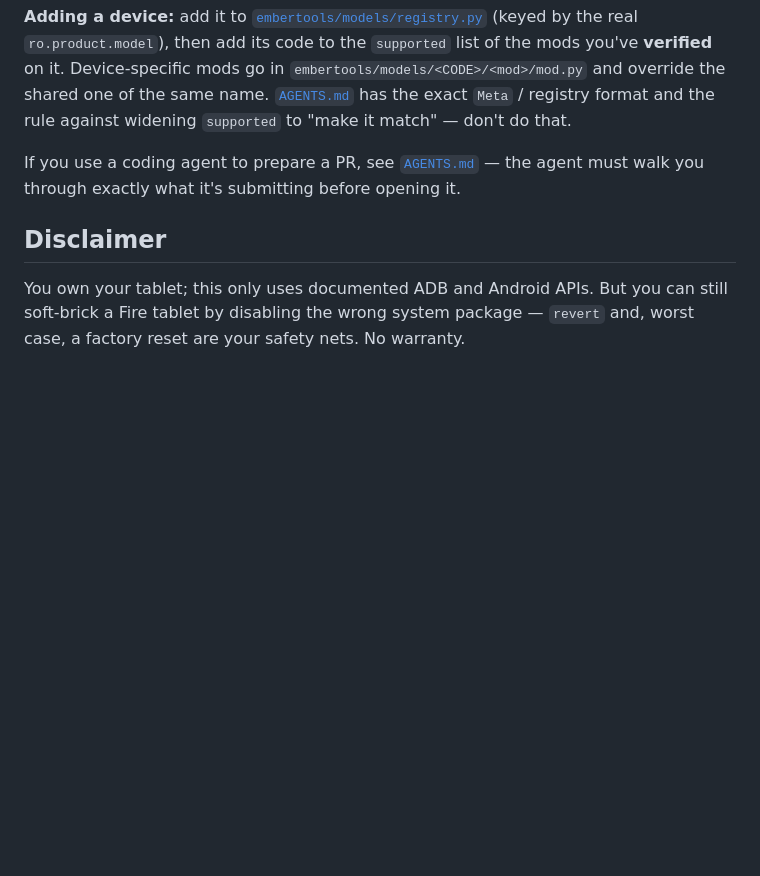
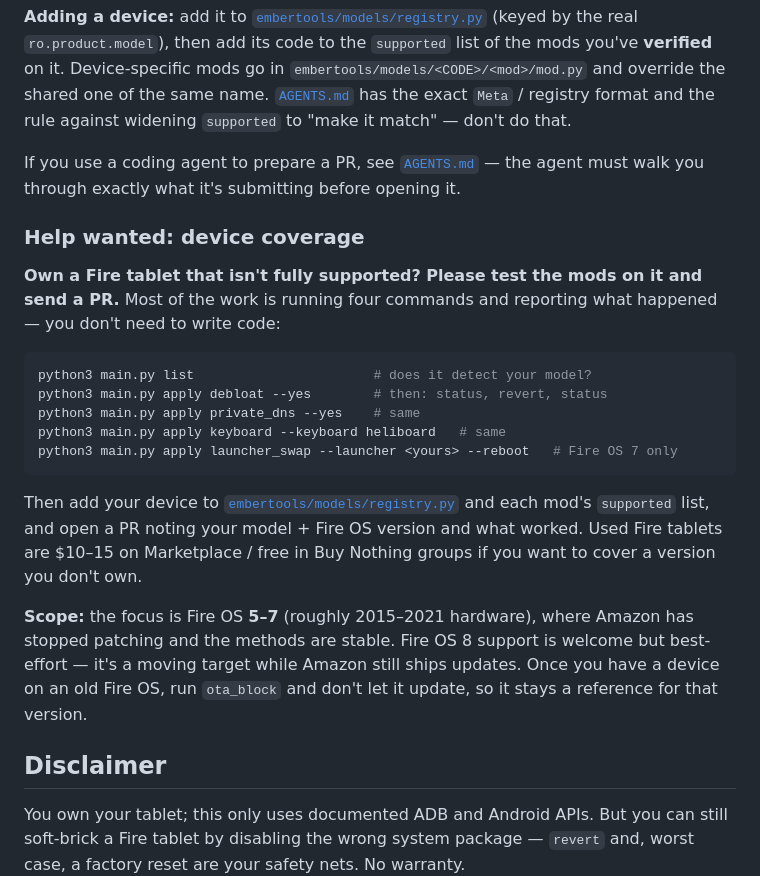
Before and after one commit to BlueMonkey262/embertools, a Markdown page: README.md, the part around the change. Rendered like a GitHub page; blank space fills up the shorter version.

Commit message:
README: help-wanted for device coverage; scope = Fire OS 5-7

````diff
--- a/README.md
+++ b/README.md
@@ -120,6 +120,32 @@ rule against widening `supported` to "make it match" — don't do that.
 If you use a coding agent to prepare a PR, see [`AGENTS.md`](AGENTS.md) — the
 agent must walk you through exactly what it's submitting before opening it.
 
+### Help wanted: device coverage
+
+**Own a Fire tablet that isn't fully supported? Please test the mods on it and
+send a PR.** Most of the work is running four commands and reporting what
+happened — you don't need to write code:
+
+```bash
+python3 main.py list                       # does it detect your model?
+python3 main.py apply debloat --yes        # then: status, revert, status
+python3 main.py apply private_dns --yes    # same
+python3 main.py apply keyboard --keyboard heliboard   # same
+python3 main.py apply launcher_swap --launcher <yours> --reboot   # Fire OS 7 only
+```
+
+Then add your device to
+[`embertools/models/registry.py`](embertools/models/registry.py) and each mod's
+`supported` list, and open a PR noting your model + Fire OS version and what
+worked. Used Fire tablets are $10–15 on Marketplace / free in Buy Nothing groups
+if you want to cover a version you don't own.
+
+**Scope:** the focus is Fire OS **5–7** (roughly 2015–2021 hardware), where
+Amazon has stopped patching and the methods are stable. Fire OS 8 support is
+welcome but best-effort — it's a moving target while Amazon still ships updates.
+Once you have a device on an old Fire OS, run `ota_block` and don't let it
+update, so it stays a reference for that version.
+
 ## Disclaimer
 
 You own your tablet; this only uses documented ADB and Android APIs. But you can
````
